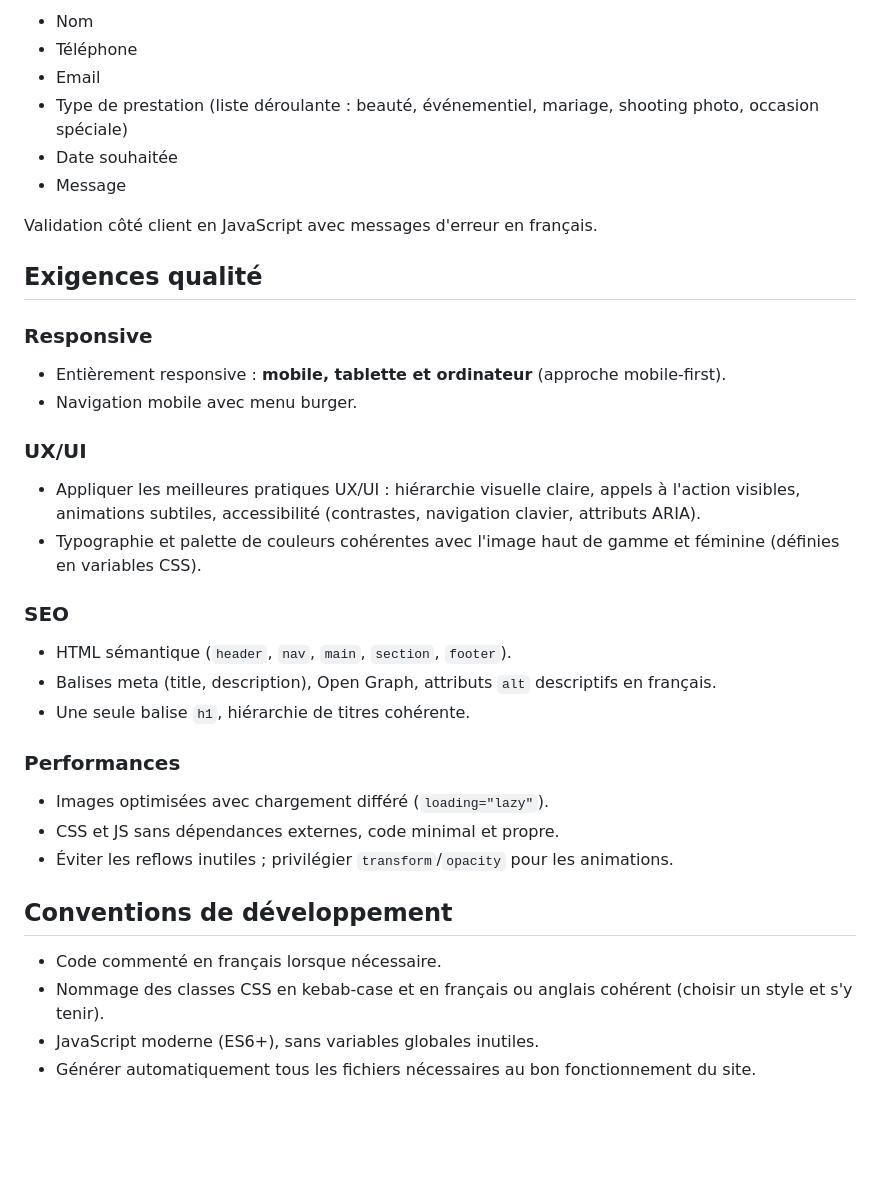
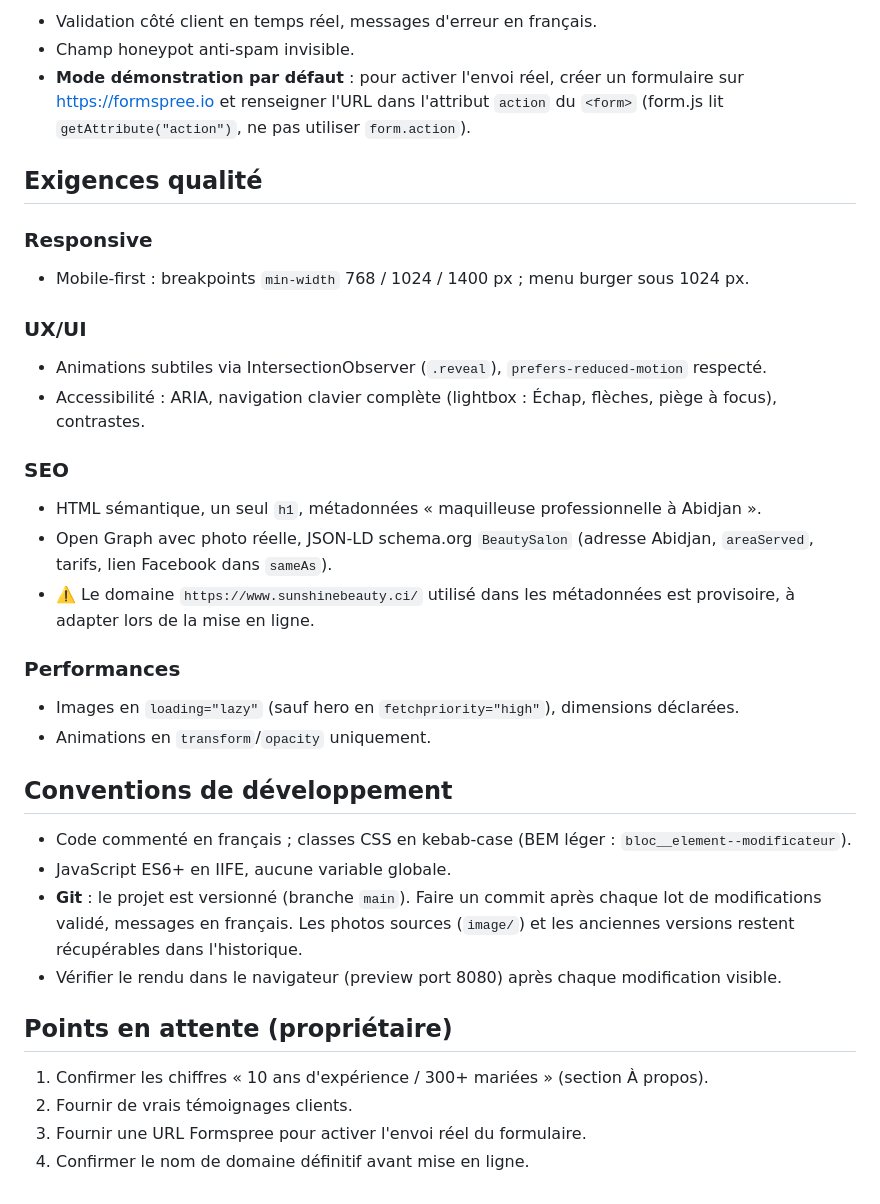
Before and after one commit to amazingasprod-maker/Sunshine-Beauty, a Markdown page: CLAUDE.md, the part around one of its changes. Rendered like a GitHub page; blank space fills up the shorter version.

```diff
--- a/CLAUDE.md
+++ b/CLAUDE.md
@@ -62,36 +70,36 @@ Champs obligatoires :
 
-- Nom
-- Téléphone
-- Email
-- Type de prestation (liste déroulante : beauté, événementiel, mariage, shooting photo, occasion spéciale)
-- Date souhaitée
-- Message
-
-Validation côté client en JavaScript avec messages d'erreur en français.
+- Validation côté client en temps réel, messages d'erreur en français.
+- Champ honeypot anti-spam invisible.
+- **Mode démonstration par défaut** : pour activer l'envoi réel, créer un formulaire sur https://formspree.io et renseigner l'URL dans l'attribut `action` du `<form>` (form.js lit `getAttribute("action")`, ne pas utiliser `form.action`).
 
 ## Exigences qualité
 
 ### Responsive
-- Entièrement responsive : **mobile, tablette et ordinateur** (approche mobile-first).
-- Navigation mobile avec menu burger.
+- Mobile-first : breakpoints `min-width` 768 / 1024 / 1400 px ; menu burger sous 1024 px.
 
 ### UX/UI
-- Appliquer les meilleures pratiques UX/UI : hiérarchie visuelle claire, appels à l'action visibles, animations subtiles, accessibilité (contrastes, navigation clavier, attributs ARIA).
-- Typographie et palette de couleurs cohérentes avec l'image haut de gamme et féminine (définies en variables CSS).
+- Animations subtiles via IntersectionObserver (`.reveal`), `prefers-reduced-motion` respecté.
+- Accessibilité : ARIA, navigation clavier complète (lightbox : Échap, flèches, piège à focus), contrastes.
 
 ### SEO
-- HTML sémantique (`header`, `nav`, `main`, `section`, `footer`).
-- Balises meta (title, description), Open Graph, attributs `alt` descriptifs en français.
-- Une seule balise `h1`, hiérarchie de titres cohérente.
+- HTML sémantique, un seul `h1`, métadonnées « maquilleuse professionnelle à Abidjan ».
+- Open Graph avec photo réelle, JSON-LD schema.org `BeautySalon` (adresse Abidjan, `areaServed`, tarifs, lien Facebook dans `sameAs`).
+- ⚠️ Le domaine `https://www.sunshinebeauty.ci/` utilisé dans les métadonnées est provisoire, à adapter lors de la mise en ligne.
 
 ### Performances
-- Images optimisées avec chargement différé (`loading="lazy"`).
-- CSS et JS sans dépendances externes, code minimal et propre.
-- Éviter les reflows inutiles ; privilégier `transform`/`opacity` pour les animations.
+- Images en `loading="lazy"` (sauf hero en `fetchpriority="high"`), dimensions déclarées.
+- Animations en `transform`/`opacity` uniquement.
 
 ## Conventions de développement
 
-- Code commenté en français lorsque nécessaire.
-- Nommage des classes CSS en kebab-case et en français ou anglais cohérent (choisir un style et s'y tenir).
-- JavaScript moderne (ES6+), sans variables globales inutiles.
-- Générer automatiquement tous les fichiers nécessaires au bon fonctionnement du site.
+- Code commenté en français ; classes CSS en kebab-case (BEM léger : `bloc__element--modificateur`).
+- JavaScript ES6+ en IIFE, aucune variable globale.
+- **Git** : le projet est versionné (branche `main`). Faire un commit après chaque lot de modifications validé, messages en français. Les photos sources (`image/`) et les anciennes versions restent récupérables dans l'historique.
+- Vérifier le rendu dans le navigateur (preview port 8080) après chaque modification visible.
+
+## Points en attente (propriétaire)
+
+1. Confirmer les chiffres « 10 ans d'expérience / 300+ mariées » (section À propos).
+2. Fournir de vrais témoignages clients.
+3. Fournir une URL Formspree pour activer l'envoi réel du formulaire.
+4. Confirmer le nom de domaine définitif avant mise en ligne.
```
Also changed, not shown: other parts of CLAUDE.md (+36 -28 lines).
